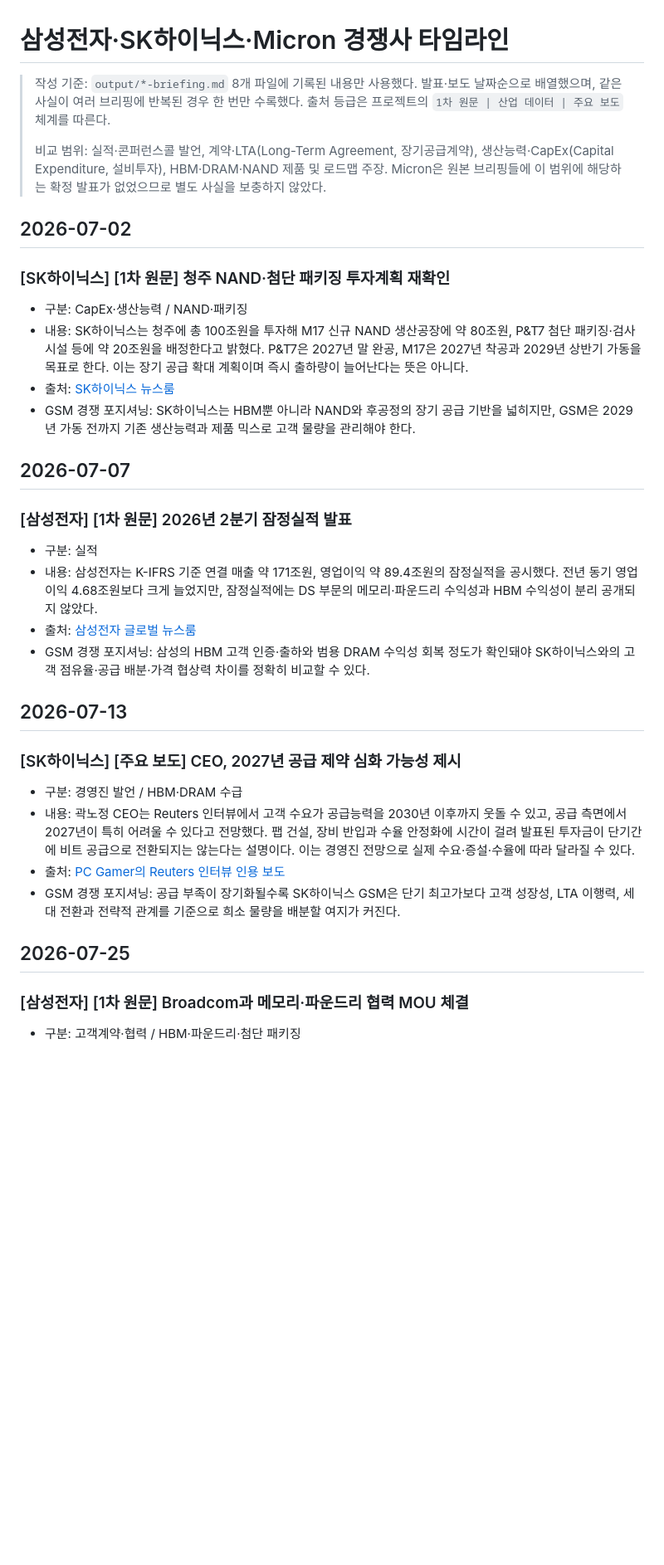
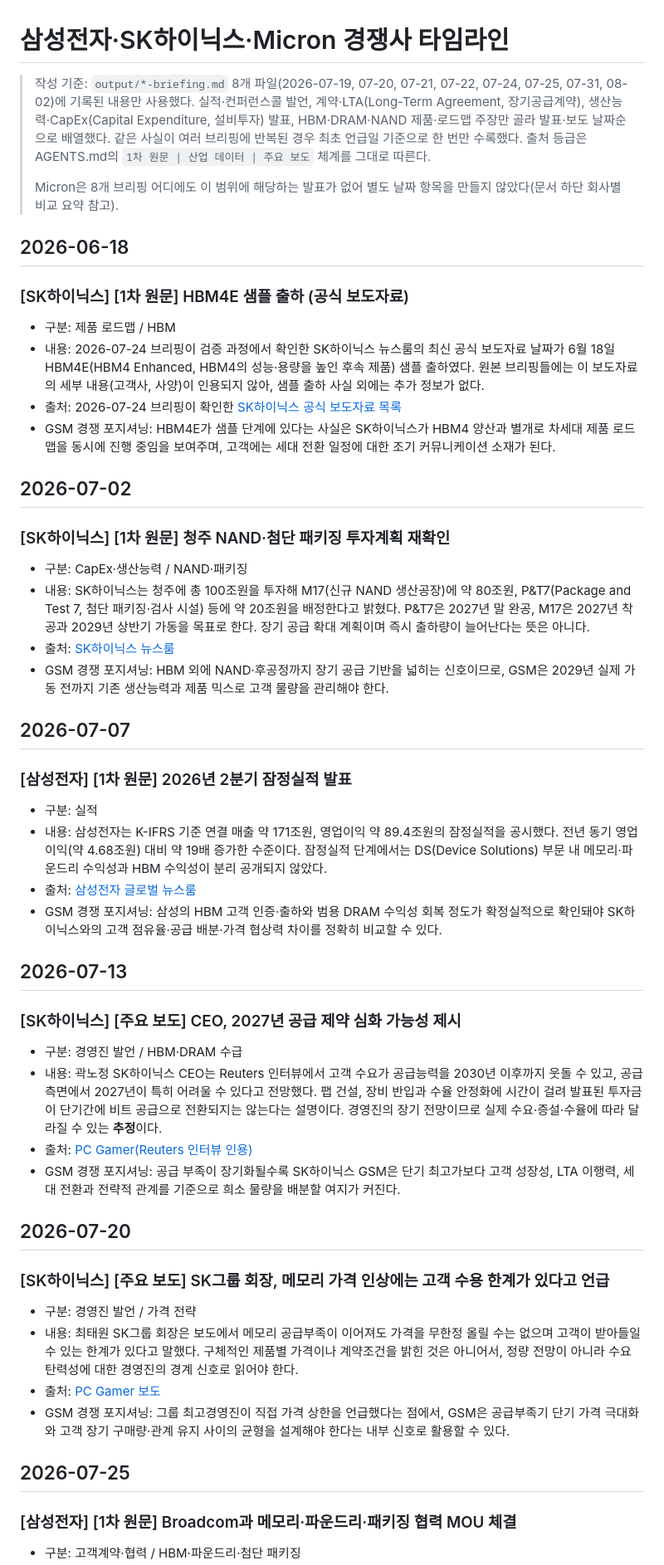
Before and after one commit to kimks0510/Semiconductor-Report, a Markdown page: docs/reports/competitor-timeline.md, the part around one of its changes. Shown at 83% size. Drawn GitHub-style; blank space fills up the shorter version.

Commit message:
Publish competitor-timeline

```diff
--- a/docs/reports/competitor-timeline.md
+++ b/docs/reports/competitor-timeline.md
@@ -1,38 +1,56 @@
 # 삼성전자·SK하이닉스·Micron 경쟁사 타임라인
 
-> 작성 기준: `output/*-briefing.md` 8개 파일에 기록된 내용만 사용했다. 발표·보도 날짜순으로 배열했으며, 같은 사실이 여러 브리핑에 반복된 경우 한 번만 수록했다. 출처 등급은 프로젝트의 `1차 원문 | 산업 데이터 | 주요 보도` 체계를 따른다.
+> 작성 기준: `output/*-briefing.md` 8개 파일(2026-07-19, 07-20, 07-21, 07-22, 07-24, 07-25, 07-31, 08-02)에 기록된 내용만 사용했다. 실적·컨퍼런스콜 발언, 계약·LTA(Long-Term Agreement, 장기공급계약), 생산능력·CapEx(Capital Expenditure, 설비투자) 발표, HBM·DRAM·NAND 제품·로드맵 주장만 골라 발표·보도 날짜순으로 배열했다. 같은 사실이 여러 브리핑에 반복된 경우 최초 언급일 기준으로 한 번만 수록했다. 출처 등급은 AGENTS.md의 `1차 원문 | 산업 데이터 | 주요 보도` 체계를 그대로 따른다.
 >
-> 비교 범위: 실적·콘퍼런스콜 발언, 계약·LTA(Long-Term Agreement, 장기공급계약), 생산능력·CapEx(Capital Expenditure, 설비투자), HBM·DRAM·NAND 제품 및 로드맵 주장. Micron은 원본 브리핑들에 이 범위에 해당하는 확정 발표가 없었으므로 별도 사실을 보충하지 않았다.
+> Micron은 8개 브리핑 어디에도 이 범위에 해당하는 발표가 없어 별도 날짜 항목을 만들지 않았다(문서 하단 회사별 비교 요약 참고).
+
+## 2026-06-18
+
+### [SK하이닉스] [1차 원문] HBM4E 샘플 출하 (공식 보도자료)
+
+- 구분: 제품 로드맵 / HBM
+- 내용: 2026-07-24 브리핑이 검증 과정에서 확인한 SK하이닉스 뉴스룸의 최신 공식 보도자료 날짜가 6월 18일 HBM4E(HBM4 Enhanced, HBM4의 성능·용량을 높인 후속 제품) 샘플 출하였다. 원본 브리핑들에는 이 보도자료의 세부 내용(고객사, 사양)이 인용되지 않아, 샘플 출하 사실 외에는 추가 정보가 없다.
+- 출처: 2026-07-24 브리핑이 확인한 [SK하이닉스 공식 보도자료 목록](https://news.skhynix.com/press-center/press-release/)
+- GSM 경쟁 포지셔닝: HBM4E가 샘플 단계에 있다는 사실은 SK하이닉스가 HBM4 양산과 별개로 차세대 제품 로드맵을 동시에 진행 중임을 보여주며, 고객에는 세대 전환 일정에 대한 조기 커뮤니케이션 소재가 된다.
 
 ## 2026-07-02
 
 ### [SK하이닉스] [1차 원문] 청주 NAND·첨단 패키징 투자계획 재확인
 
 - 구분: CapEx·생산능력 / NAND·패키징
-- 내용: SK하이닉스는 청주에 총 100조원을 투자해 M17 신규 NAND 생산공장에 약 80조원, P&T7 첨단 패키징·검사 시설 등에 약 20조원을 배정한다고 밝혔다. P&T7은 2027년 말 완공, M17은 2027년 착공과 2029년 상반기 가동을 목표로 한다. 이는 장기 공급 확대 계획이며 즉시 출하량이 늘어난다는 뜻은 아니다.
+- 내용: SK하이닉스는 청주에 총 100조원을 투자해 M17(신규 NAND 생산공장)에 약 80조원, P&T7(Package and Test 7, 첨단 패키징·검사 시설) 등에 약 20조원을 배정한다고 밝혔다. P&T7은 2027년 말 완공, M17은 2027년 착공과 2029년 상반기 가동을 목표로 한다. 장기 공급 확대 계획이며 즉시 출하량이 늘어난다는 뜻은 아니다.
 - 출처: [SK하이닉스 뉴스룸](https://news.skhynix.com/en/fact-07/)
-- GSM 경쟁 포지셔닝: SK하이닉스는 HBM뿐 아니라 NAND와 후공정의 장기 공급 기반을 넓히지만, GSM은 2029년 가동 전까지 기존 생산능력과 제품 믹스로 고객 물량을 관리해야 한다.
+- GSM 경쟁 포지셔닝: HBM 외에 NAND·후공정까지 장기 공급 기반을 넓히는 신호이므로, GSM은 2029년 실제 가동 전까지 기존 생산능력과 제품 믹스로 고객 물량을 관리해야 한다.
 
 ## 2026-07-07
 
 ### [삼성전자] [1차 원문] 2026년 2분기 잠정실적 발표
 
 - 구분: 실적
-- 내용: 삼성전자는 K-IFRS 기준 연결 매출 약 171조원, 영업이익 약 89.4조원의 잠정실적을 공시했다. 전년 동기 영업이익 4.68조원보다 크게 늘었지만, 잠정실적에는 DS 부문의 메모리·파운드리 수익성과 HBM 수익성이 분리 공개되지 않았다.
+- 내용: 삼성전자는 K-IFRS 기준 연결 매출 약 171조원, 영업이익 약 89.4조원의 잠정실적을 공시했다. 전년 동기 영업이익(약 4.68조원) 대비 약 19배 증가한 수준이다. 잠정실적 단계에서는 DS(Device Solutions) 부문 내 메모리·파운드리 수익성과 HBM 수익성이 분리 공개되지 않았다.
 - 출처: [삼성전자 글로벌 뉴스룸](https://news.samsung.com/global/samsung-electronics-announces-earnings-guidance-for-second-quarter-2026)
-- GSM 경쟁 포지셔닝: 삼성의 HBM 고객 인증·출하와 범용 DRAM 수익성 회복 정도가 확인돼야 SK하이닉스와의 고객 점유율·공급 배분·가격 협상력 차이를 정확히 비교할 수 있다.
+- GSM 경쟁 포지셔닝: 삼성의 HBM 고객 인증·출하와 범용 DRAM 수익성 회복 정도가 확정실적으로 확인돼야 SK하이닉스와의 고객 점유율·공급 배분·가격 협상력 차이를 정확히 비교할 수 있다.
 
 ## 2026-07-13
 
 ### [SK하이닉스] [주요 보도] CEO, 2027년 공급 제약 심화 가능성 제시
 
 - 구분: 경영진 발언 / HBM·DRAM 수급
-- 내용: 곽노정 CEO는 Reuters 인터뷰에서 고객 수요가 공급능력을 2030년 이후까지 웃돌 수 있고, 공급 측면에서 2027년이 특히 어려울 수 있다고 전망했다. 팹 건설, 장비 반입과 수율 안정화에 시간이 걸려 발표된 투자금이 단기간에 비트 공급으로 전환되지는 않는다는 설명이다. 이는 경영진 전망으로 실제 수요·증설·수율에 따라 달라질 수 있다.
-- 출처: [PC Gamer의 Reuters 인터뷰 인용 보도](https://www.pcgamer.com/hardware/memory/customer-demand-will-remain-higher-than-our-supply-capacity-even-beyond-2030-sk-hynix-ceo-predicts-memory-supply-crisis-may-run-even-longer-than-we-feared/)
+- 내용: 곽노정 SK하이닉스 CEO는 Reuters 인터뷰에서 고객 수요가 공급능력을 2030년 이후까지 웃돌 수 있고, 공급 측면에서 2027년이 특히 어려울 수 있다고 전망했다. 팹 건설, 장비 반입과 수율 안정화에 시간이 걸려 발표된 투자금이 단기간에 비트 공급으로 전환되지는 않는다는 설명이다. 경영진의 장기 전망이므로 실제 수요·증설·수율에 따라 달라질 수 있는 **추정**이다.
+- 출처: [PC Gamer(Reuters 인터뷰 인용)](https://www.pcgamer.com/hardware/memory/customer-demand-will-remain-higher-than-our-supply-capacity-even-beyond-2030-sk-hynix-ceo-predicts-memory-supply-crisis-may-run-even-longer-than-we-feared/)
 - GSM 경쟁 포지셔닝: 공급 부족이 장기화될수록 SK하이닉스 GSM은 단기 최고가보다 고객 성장성, LTA 이행력, 세대 전환과 전략적 관계를 기준으로 희소 물량을 배분할 여지가 커진다.
+
+## 2026-07-20
+
+### [SK하이닉스] [주요 보도] SK그룹 회장, 메모리 가격 인상에는 고객 수용 한계가 있다고 언급
+
+- 구분: 경영진 발언 / 가격 전략
+- 내용: 최태원 SK그룹 회장은 보도에서 메모리 공급부족이 이어져도 가격을 무한정 올릴 수는 없으며 고객이 받아들일 수 있는 한계가 있다고 말했다. 구체적인 제품별 가격이나 계약조건을 밝힌 것은 아니어서, 정량 전망이 아니라 수요 탄력성에 대한 경영진의 경계 신호로 읽어야 한다.
+- 출처: [PC Gamer 보도](https://www.pcgamer.com/hardware/memory/there-are-limits-to-how-much-prices-can-be-raised-says-sk-hynix-chairman-about-memory-crisis-but-im-not-sure-the-market-will-care/)
+- GSM 경쟁 포지셔닝: 그룹 최고경영진이 직접 가격 상한을 언급했다는 점에서, GSM은 공급부족기 단기 가격 극대화와 고객 장기 구매량·관계 유지 사이의 균형을 설계해야 한다는 내부 신호로 활용할 수 있다.
 
 ## 2026-07-25
 
-### [삼성전자] [1차 원문] Broadcom과 메모리·파운드리 협력 MOU 체결
+### [삼성전자] [1차 원문] Broadcom과 메모리·파운드리·패키징 협력 MOU 체결
 
 - 구분: 고객계약·협력 / HBM·파운드리·첨단 패키징
```
Also changed, not shown: other parts of docs/reports/competitor-timeline.md (+8 -8 lines), output/competitor-timeline.md (+35 -17 lines).
